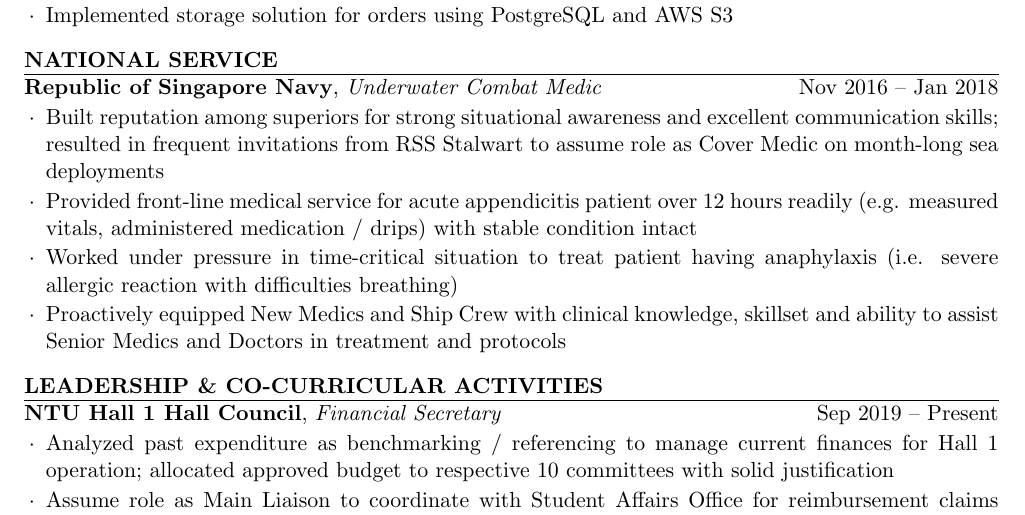
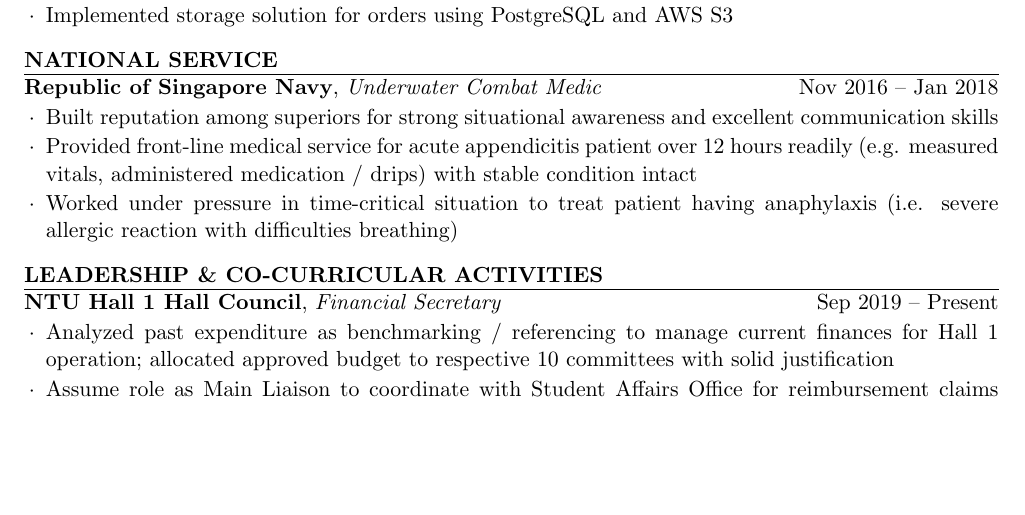
Before and after one commit to melvinkokxw/latex-resume, a LaTeX CV (melvinKokResume.tex): part of page 1 of 2, cut so that both start at the same text, the shorter picture padded with empty space. Compiled offline with pdfLaTeX.

Commit message:
Reduced NS description

```diff
--- a/melvinKokResume.tex
+++ b/melvinKokResume.tex
@@ -90,10 +90,9 @@
 \begin{rSection}{National Service}
 
 \begin{rSubsection}{Republic of Singapore Navy}{Nov 2016 – Jan 2018}{Underwater Combat Medic}{}
-\item Built reputation among superiors for strong situational awareness and excellent communication skills; resulted in frequent invitations from RSS Stalwart to assume role as Cover Medic on month-long sea deployments
+\item Built reputation among superiors for strong situational awareness and excellent communication skills
 \item Provided front-line medical service for acute appendicitis patient over 12 hours readily (e.g. measured vitals, administered medication / drips) with stable condition intact
 \item Worked under pressure in time-critical situation to treat patient having anaphylaxis (i.e. severe allergic reaction with difficulties breathing)
-\item Proactively equipped New Medics and Ship Crew with clinical knowledge, skillset and ability to assist Senior Medics and Doctors in treatment and protocols
 
 \end{rSubsection}
 
```
